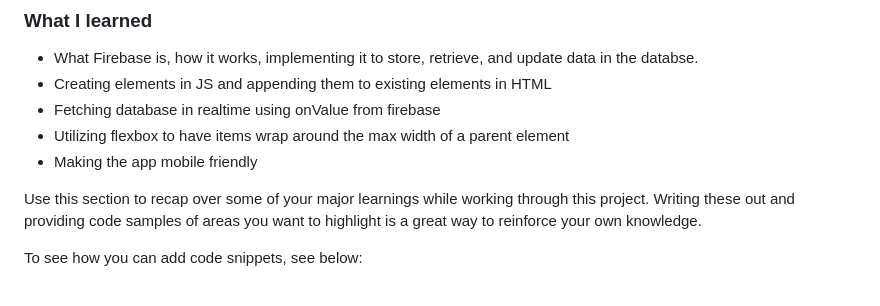
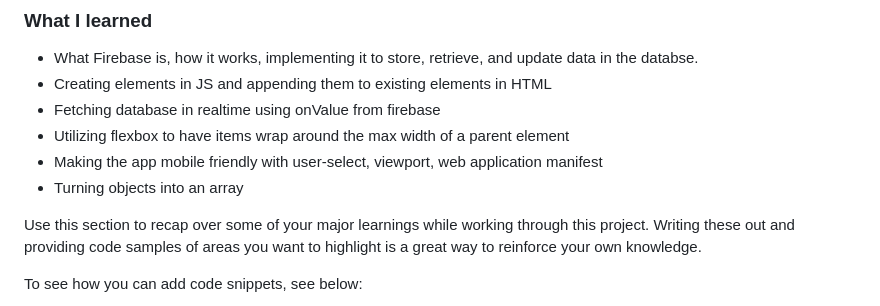
Before and after one commit to Yosef-Solomon19/We_are_the_Champions_Solo_Proj, a Markdown page: README.md, the part around the change. GitHub-like rendering.

```diff
--- a/README.md
+++ b/README.md
@@ -70,7 +70,8 @@ Then crop/optimize/edit your image however you like, add it to your project, and
 - Creating elements in JS and appending them to existing elements in HTML
 - Fetching database in realtime using onValue from firebase
 - Utilizing flexbox to have items wrap around the max width of a parent element
-- Making the app mobile friendly
+- Making the app mobile friendly with user-select, viewport, web application manifest
+- Turning objects into an array
 
 Use this section to recap over some of your major learnings while working through this project. Writing these out and providing code samples of areas you want to highlight is a great way to reinforce your own knowledge.
 
```
